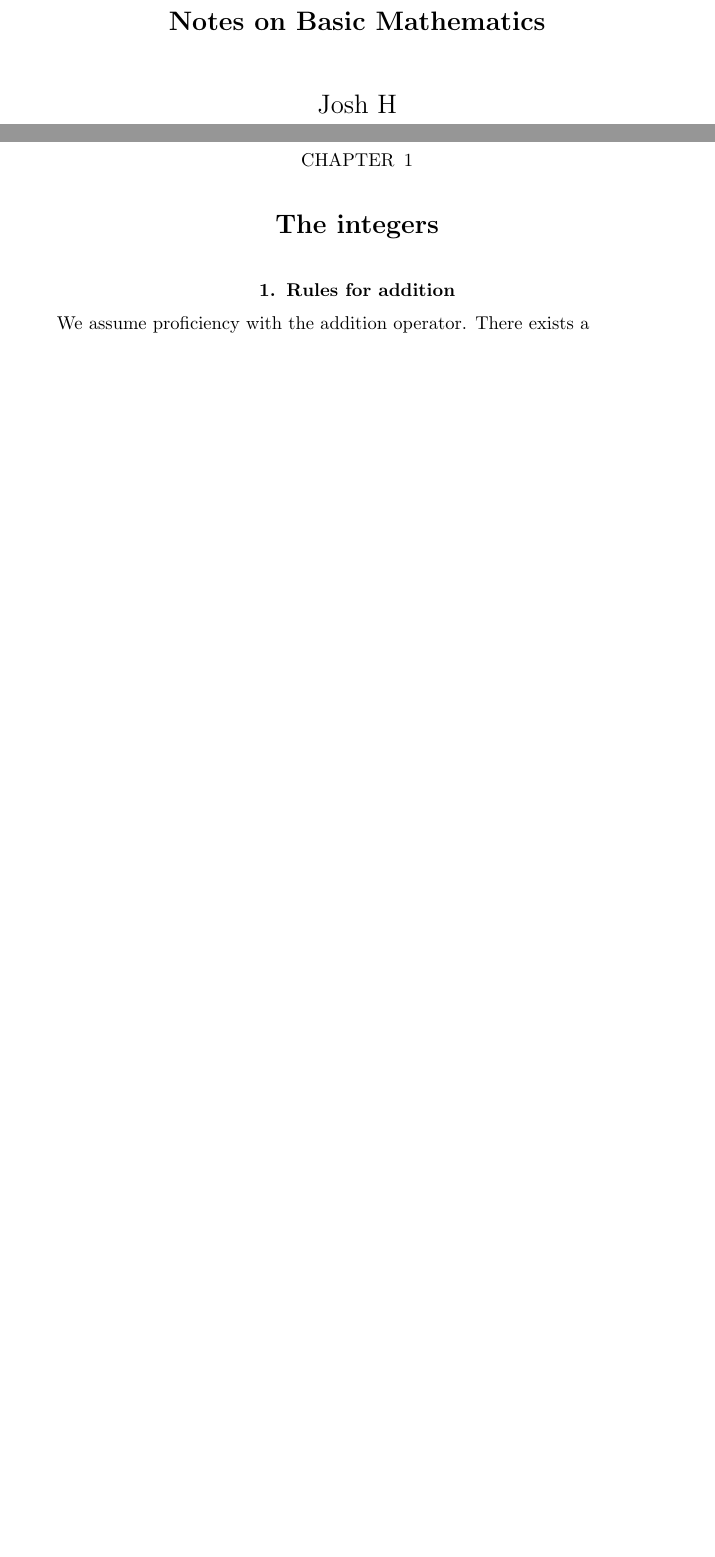
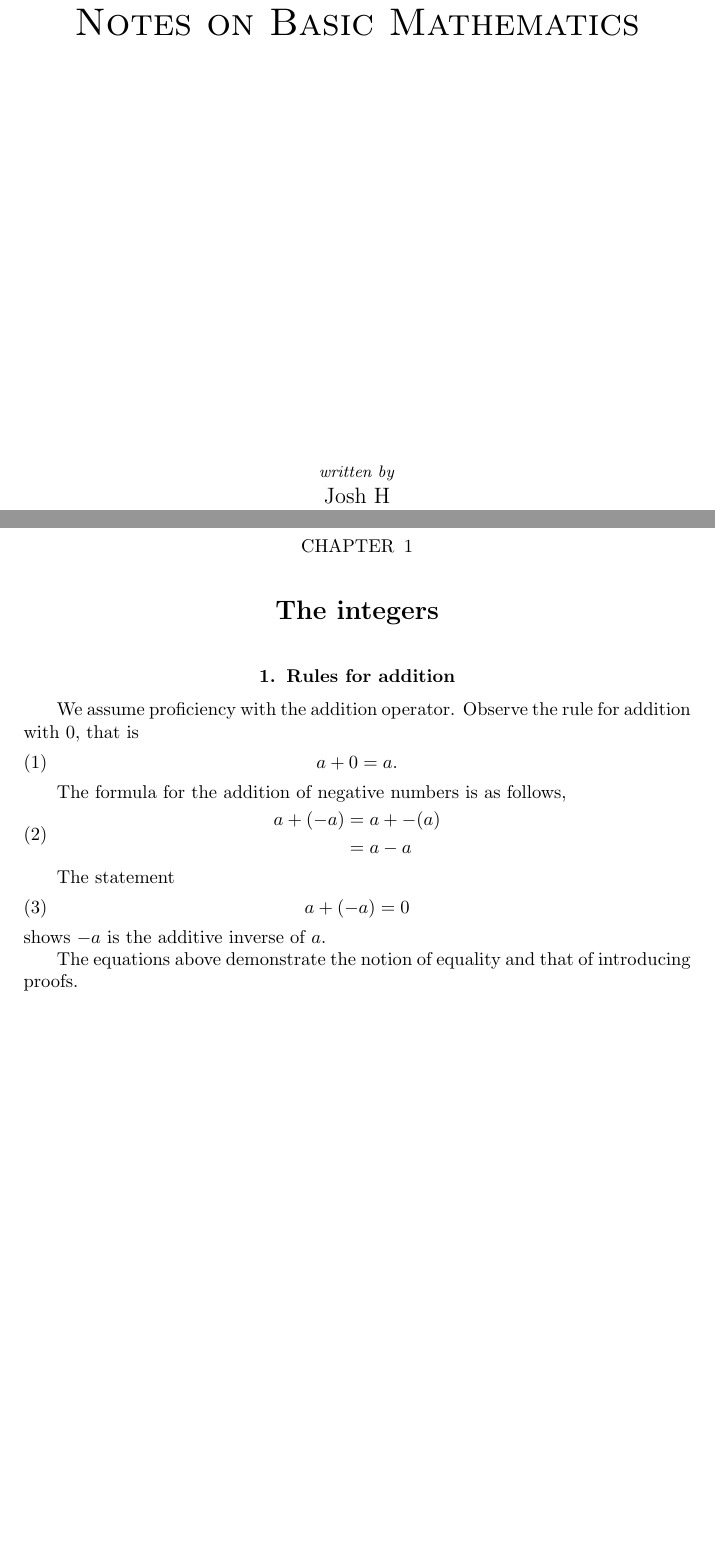
Before and after one commit to joshhcalics/Notes-on-Basic-Mathematics, a LaTeX book (main.tex): two parts of pages 1 and 3 of 7 before the commit and two parts of pages 1 and 2 of 6 after it, joined at a grey line, cut so that both start at the same text, the shorter picture padded with empty space. Compiled offline with pdfLaTeX.

Commit message:
Added new page.

```diff
--- a/main.tex
+++ b/main.tex
@@ -1,15 +1,37 @@
 \documentclass{amsbook}
 
 \begin{document}
-
-\title{Notes on Basic Mathematics}
-\author{Josh H}
-\maketitle
+	\begin{titlepage}
+		\centering
+		\Huge{\normalfont{\textsc{Notes on Basic Mathematics}}} \par \vspace{8cm}
+		\small{\textit{written by}} \par
+		\Large{Josh H}
+	\end{titlepage}
 
 \chapter{The integers}
 \section{Rules for addition}
 	We assume proficiency with the addition operator.
-	There exists a
+	Observe the rule for addition with $0$, that is
+	\begin{equation} \label{eq:adding_zero}
+		a + 0 = a.
+	\end{equation}
+
+	The formula for the addition of negative numbers is as follows,
+	\begin{equation} \label{eq:adding_negatives}
+	\begin{split}
+		a + (-a) 	&= a + -(a) \\
+					&= a - a
+	\end{split}
+	\end{equation}
+
+	The statement
+	\begin{equation} \label{eq:additive_inverse}
+		a + (-a) = 0
+	\end{equation}
+	shows $-a$ is the additive inverse of $a$.
+
+	The equations above demonstrate the notion of equality and that of
+	introducing proofs.
 
 \chapter{Properties}
 \section{Multiplication; Associative}
```
Also changed, not shown: main.pdf (added).
